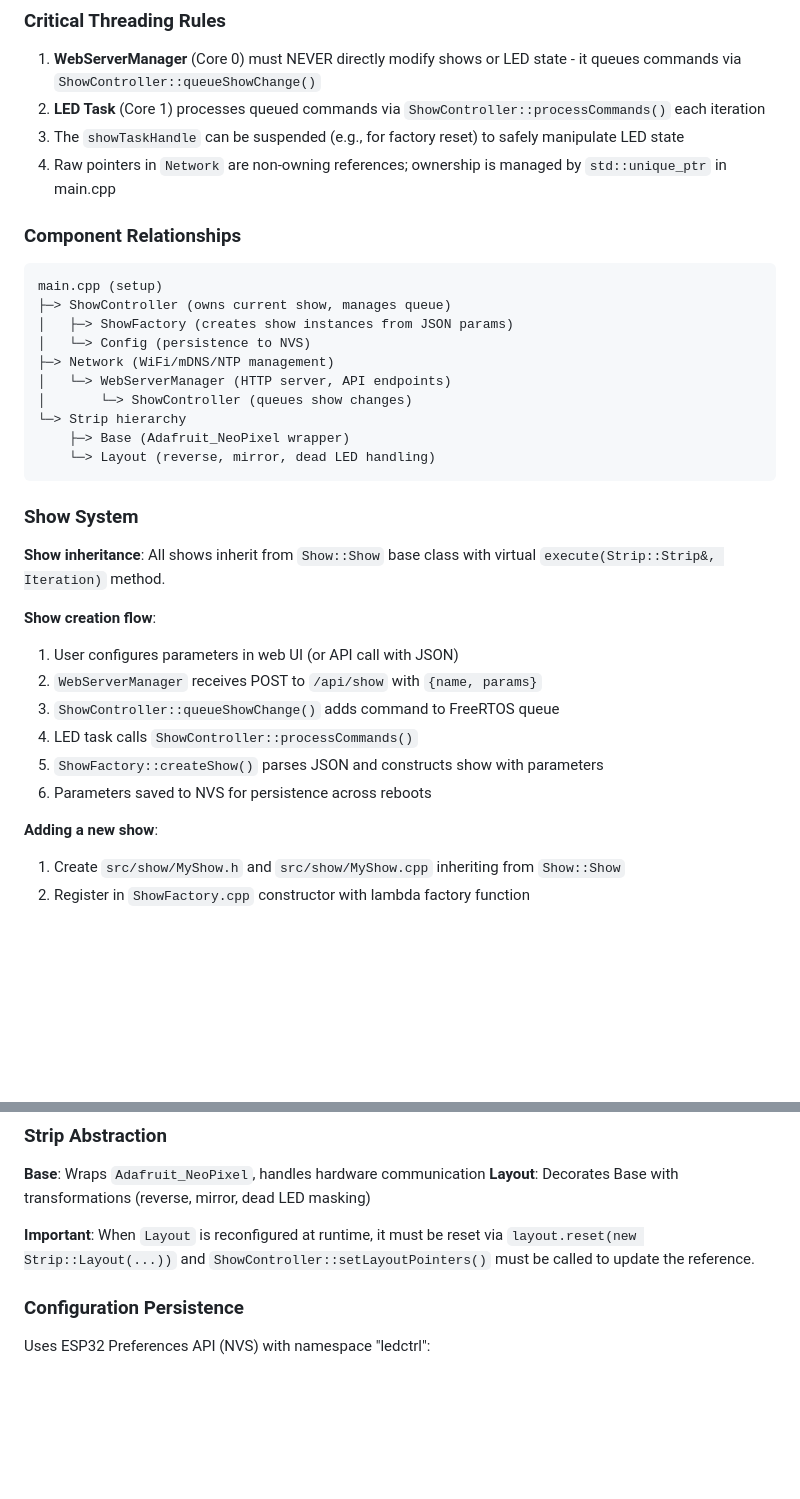
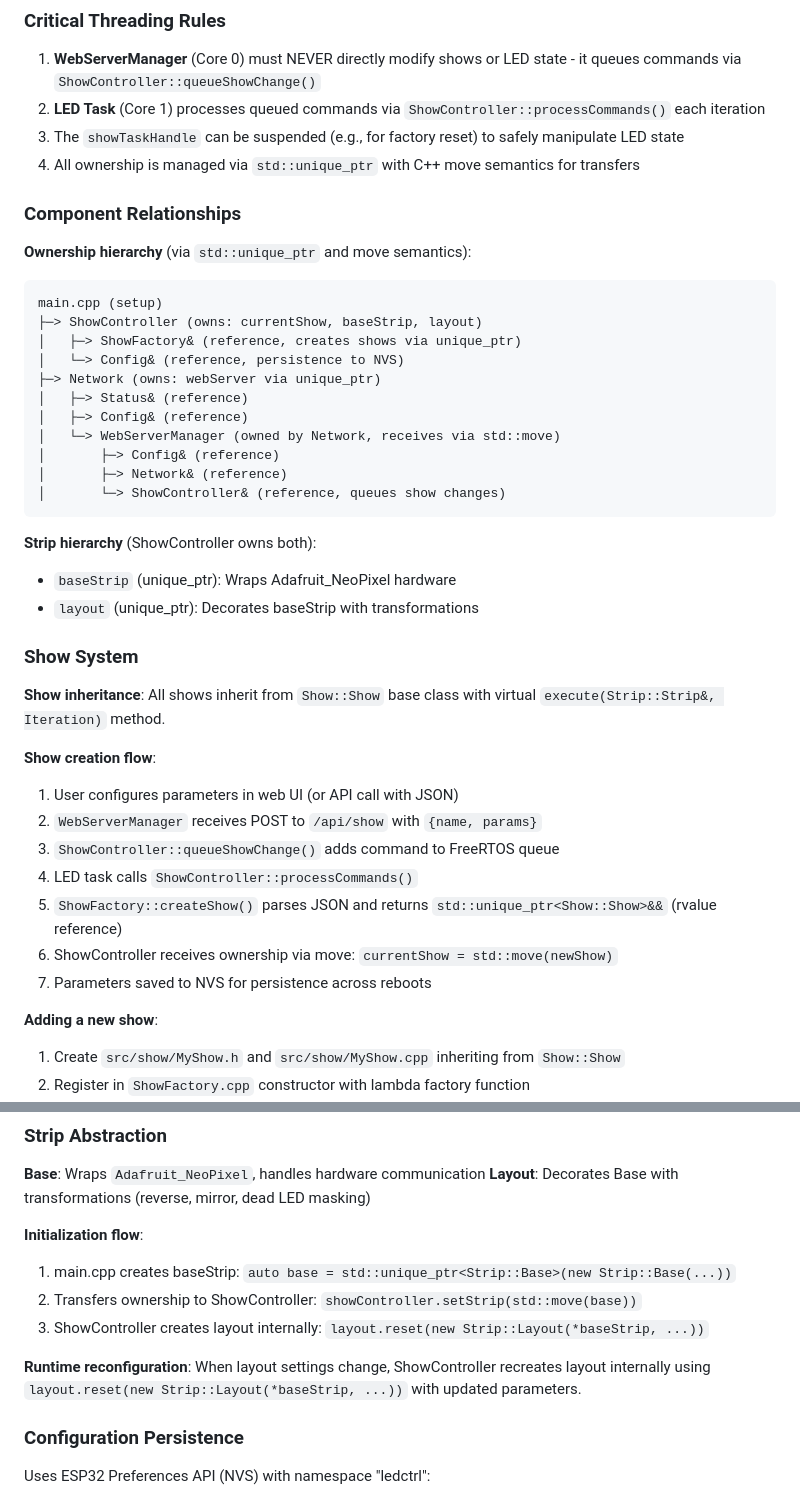
Before and after one commit to oetztal/ledz, a Markdown page: AGENTS.md, 2 parts joined by grey strips. GitHub-like rendering; blank space fills up the shorter version.

````diff
--- a/AGENTS.md
+++ b/AGENTS.md
@@ -66,22 +66,28 @@ The ESP32's dual cores are utilized for concurrent operation:
 1. **WebServerManager** (Core 0) must NEVER directly modify shows or LED state - it queues commands via `ShowController::queueShowChange()`
 2. **LED Task** (Core 1) processes queued commands via `ShowController::processCommands()` each iteration
 3. The `showTaskHandle` can be suspended (e.g., for factory reset) to safely manipulate LED state
-4. Raw pointers in `Network` are non-owning references; ownership is managed by `std::unique_ptr` in main.cpp
+4. All ownership is managed via `std::unique_ptr` with C++ move semantics for transfers
 
 ### Component Relationships
 
+**Ownership hierarchy** (via `std::unique_ptr` and move semantics):
 ```
 main.cpp (setup)
-├─> ShowController (owns current show, manages queue)
-│   ├─> ShowFactory (creates show instances from JSON params)
-│   └─> Config (persistence to NVS)
-├─> Network (WiFi/mDNS/NTP management)
-│   └─> WebServerManager (HTTP server, API endpoints)
-│       └─> ShowController (queues show changes)
-└─> Strip hierarchy
-    ├─> Base (Adafruit_NeoPixel wrapper)
-    └─> Layout (reverse, mirror, dead LED handling)
+├─> ShowController (owns: currentShow, baseStrip, layout)
+│   ├─> ShowFactory& (reference, creates shows via unique_ptr)
+│   └─> Config& (reference, persistence to NVS)
+├─> Network (owns: webServer via unique_ptr)
+│   ├─> Status& (reference)
+│   ├─> Config& (reference)
+│   └─> WebServerManager (owned by Network, receives via std::move)
+│       ├─> Config& (reference)
+│       ├─> Network& (reference)
+│       └─> ShowController& (reference, queues show changes)
 ```
+
+**Strip hierarchy** (ShowController owns both):
+- `baseStrip` (unique_ptr): Wraps Adafruit_NeoPixel hardware
+- `layout` (unique_ptr): Decorates baseStrip with transformations
 
 ### Show System
 
@@ -92,8 +98,9 @@ main.cpp (setup)
 2. `WebServerManager` receives POST to `/api/show` with `{name, params}`
 3. `ShowController::queueShowChange()` adds command to FreeRTOS queue
 4. LED task calls `ShowController::processCommands()`
-5. `ShowFactory::createShow()` parses JSON and constructs show with parameters
-6. Parameters saved to NVS for persistence across reboots
+5. `ShowFactory::createShow()` parses JSON and returns `std::unique_ptr<Show::Show>&&` (rvalue reference)
+6. ShowController receives ownership via move: `currentShow = std::move(newShow)`
+7. Parameters saved to NVS for persistence across reboots
 
 **Adding a new show**:
 1. Create `src/show/MyShow.h` and `src/show/MyShow.cpp` inheriting from `Show::Show`
@@ -108,7 +115,12 @@ main.cpp (setup)
 **Base**: Wraps `Adafruit_NeoPixel`, handles hardware communication
 **Layout**: Decorates Base with transformations (reverse, mirror, dead LED masking)
 
-**Important**: When `Layout` is reconfigured at runtime, it must be reset via `layout.reset(new Strip::Layout(...))` and `ShowController::setLayoutPointers()` must be called to update the reference.
+**Initialization flow**:
+1. main.cpp creates baseStrip: `auto base = std::unique_ptr<Strip::Base>(new Strip::Base(...))`
+2. Transfers ownership to ShowController: `showController.setStrip(std::move(base))`
+3. ShowController creates layout internally: `layout.reset(new Strip::Layout(*baseStrip, ...))`
+
+**Runtime reconfiguration**: When layout settings change, ShowController recreates layout internally using `layout.reset(new Strip::Layout(*baseStrip, ...))` with updated parameters.
 
 ### Configuration Persistence
 
````
Also changed, not shown: other parts of AGENTS.md (+52 -3 lines).
